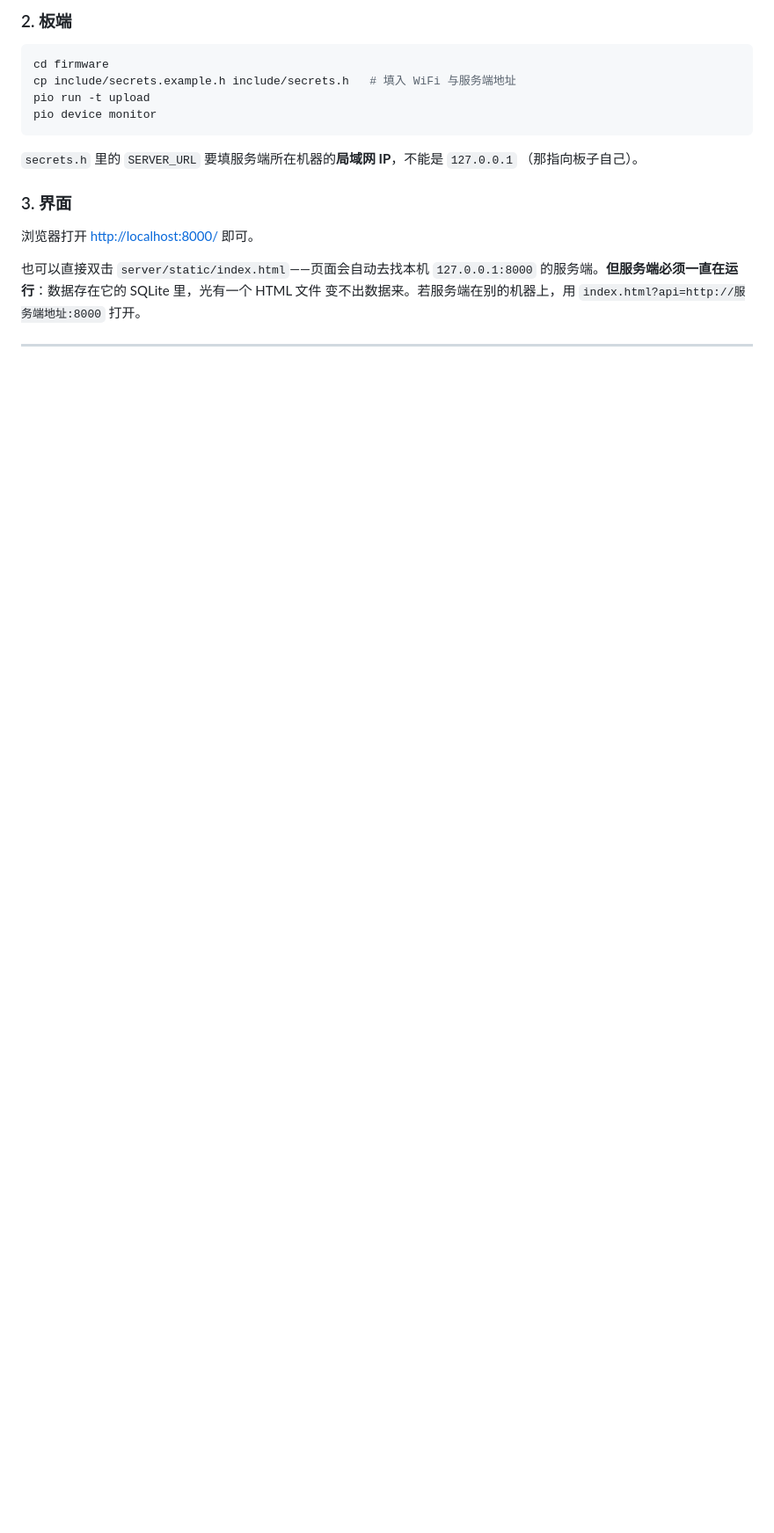
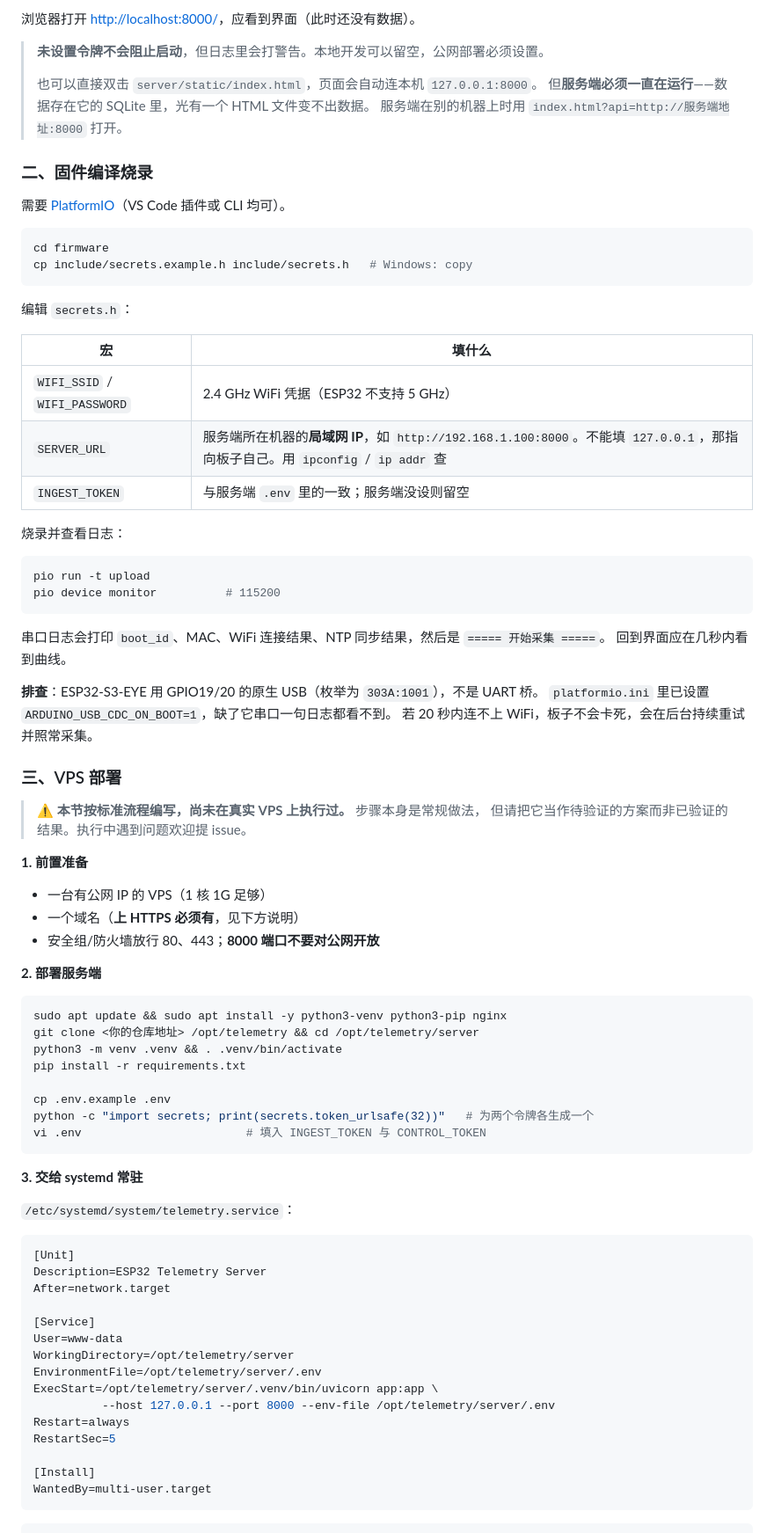
Before and after one commit to yuxinLi2007/esp32-s3-eye-telemetry, a Markdown page: README.md, the part around one of its changes. Shown at 88% size. GitHub-like rendering; blank space fills up the shorter version.

````diff
--- a/README.md
+++ b/README.md
@@ -117,21 +148,86 @@ Windows 上直接双击仓库根目录的 `start_server.bat` 即可，它带好
 
-### 2. 板端
+浏览器打开 <http://localhost:8000/>，应看到界面（此时还没有数据）。
+
+> **未设置令牌不会阻止启动**，但日志里会打警告。本地开发可以留空，公网部署必须设置。
+>
+> 也可以直接双击 `server/static/index.html`，页面会自动连本机 `127.0.0.1:8000`。
+> 但**服务端必须一直在运行**——数据存在它的 SQLite 里，光有一个 HTML 文件变不出数据。
+> 服务端在别的机器上时用 `index.html?api=http://服务端地址:8000` 打开。
+
+### 二、固件编译烧录
+
+需要 [PlatformIO](https://platformio.org/install)（VS Code 插件或 CLI 均可）。
 
 ```bash
 cd firmware
-cp include/secrets.example.h include/secrets.h   # 填入 WiFi 与服务端地址
-pio run -t upload
-pio device monitor
+cp include/secrets.example.h include/secrets.h   # Windows: copy
 ```
 
-`secrets.h` 里的 `SERVER_URL` 要填服务端所在机器的**局域网 IP**，不能是 `127.0.0.1`
-（那指向板子自己）。
+编辑 `secrets.h`：
 
-### 3. 界面
+| 宏 | 填什么 |
+|---|---|
+| `WIFI_SSID` / `WIFI_PASSWORD` | 2.4 GHz WiFi 凭据（ESP32 不支持 5 GHz） |
+| `SERVER_URL` | 服务端所在机器的**局域网 IP**，如 `http://192.168.1.100:8000`。不能填 `127.0.0.1`，那指向板子自己。用 `ipconfig` / `ip addr` 查 |
+| `INGEST_TOKEN` | 与服务端 `.env` 里的一致；服务端没设则留空 |
 
-浏览器打开 <http://localhost:8000/> 即可。
+烧录并查看日志：
 
-也可以直接双击 `server/static/index.html`——页面会自动去找本机 `127.0.0.1:8000`
-的服务端。**但服务端必须一直在运行**：数据存在它的 SQLite 里，光有一个 HTML 文件
-变不出数据来。若服务端在别的机器上，用
-`index.html?api=http://服务端地址:8000` 打开。
+```bash
+pio run -t upload
+pio device monitor          # 115200
+```
+
+串口日志会打印 `boot_id`、MAC、WiFi 连接结果、NTP 同步结果，然后是 `===== 开始采集 =====`。
+回到界面应在几秒内看到曲线。
+
+**排查**：ESP32-S3-EYE 用 GPIO19/20 的原生 USB（枚举为 `303A:1001`），不是 UART 桥。
+`platformio.ini` 里已设置 `ARDUINO_USB_CDC_ON_BOOT=1`，缺了它串口一句日志都看不到。
+若 20 秒内连不上 WiFi，板子不会卡死，会在后台持续重试并照常采集。
+
+### 三、VPS 部署
+
+> ⚠️ **本节按标准流程编写，尚未在真实 VPS 上执行过。** 步骤本身是常规做法，
+> 但请把它当作待验证的方案而非已验证的结果。执行中遇到问题欢迎提 issue。
+
+**1. 前置准备**
+
+- 一台有公网 IP 的 VPS（1 核 1G 足够）
+- 一个域名（**上 HTTPS 必须有**，见下方说明）
+- 安全组/防火墙放行 80、443；**8000 端口不要对公网开放**
+
+**2. 部署服务端**
+
+```bash
+sudo apt update && sudo apt install -y python3-venv python3-pip nginx
+git clone <你的仓库地址> /opt/telemetry && cd /opt/telemetry/server
+python3 -m venv .venv && . .venv/bin/activate
+pip install -r requirements.txt
+
+cp .env.example .env
+python -c "import secrets; print(secrets.token_urlsafe(32))"   # 为两个令牌各生成一个
+vi .env                        # 填入 INGEST_TOKEN 与 CONTROL_TOKEN
+```
+
+**3. 交给 systemd 常驻**
+
+`/etc/systemd/system/telemetry.service`：
+
+```ini
+[Unit]
+Description=ESP32 Telemetry Server
+After=network.target
+
+[Service]
+User=www-data
+WorkingDirectory=/opt/telemetry/server
+EnvironmentFile=/opt/telemetry/server/.env
+ExecStart=/opt/telemetry/server/.venv/bin/uvicorn app:app \
+          --host 127.0.0.1 --port 8000 --env-file /opt/telemetry/server/.env
+Restart=always
+RestartSec=5
+
+[Install]
+WantedBy=multi-user.target
+```
+
````
Also changed, not shown: other parts of README.md (+239 -112 lines).
